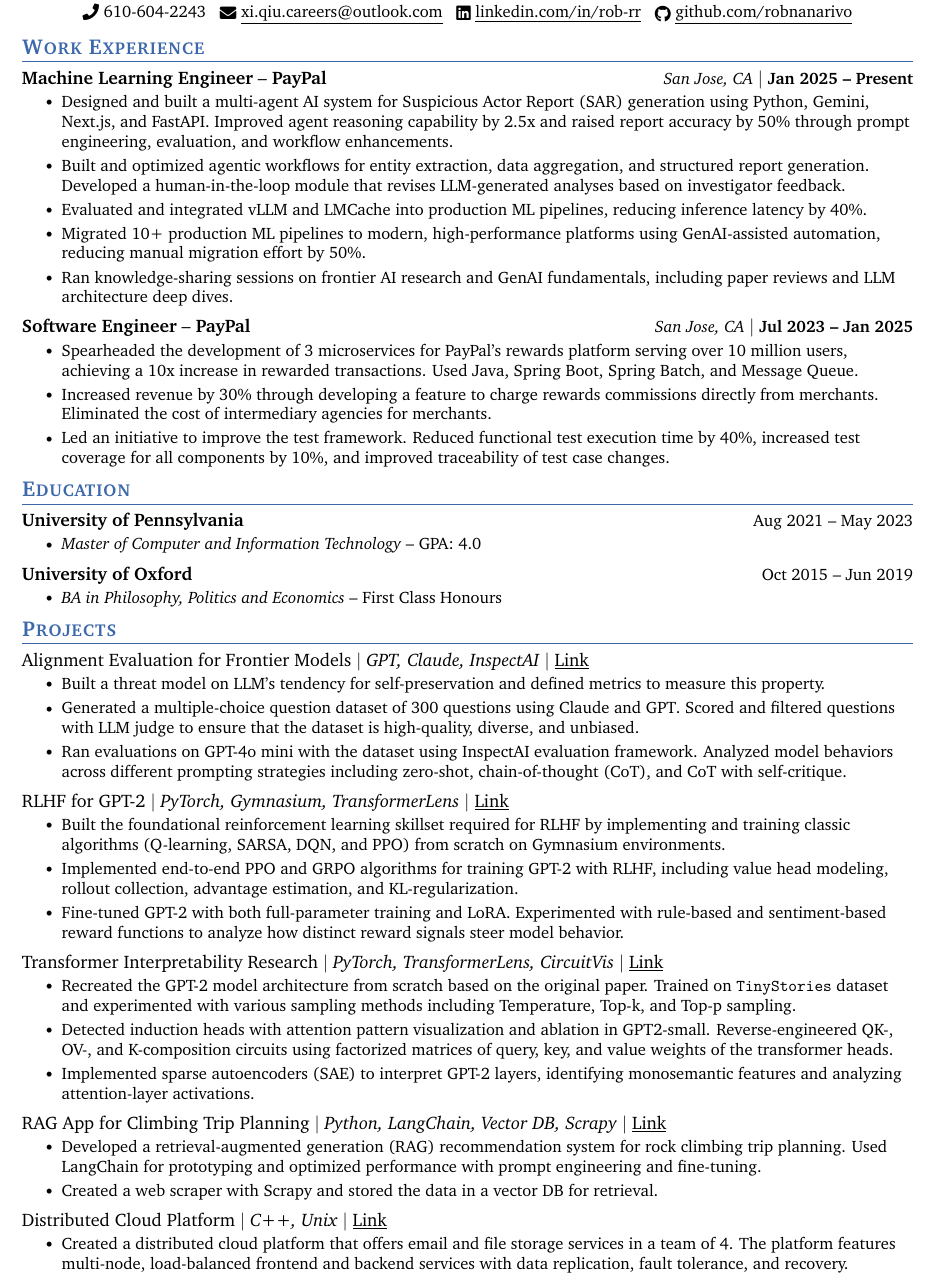
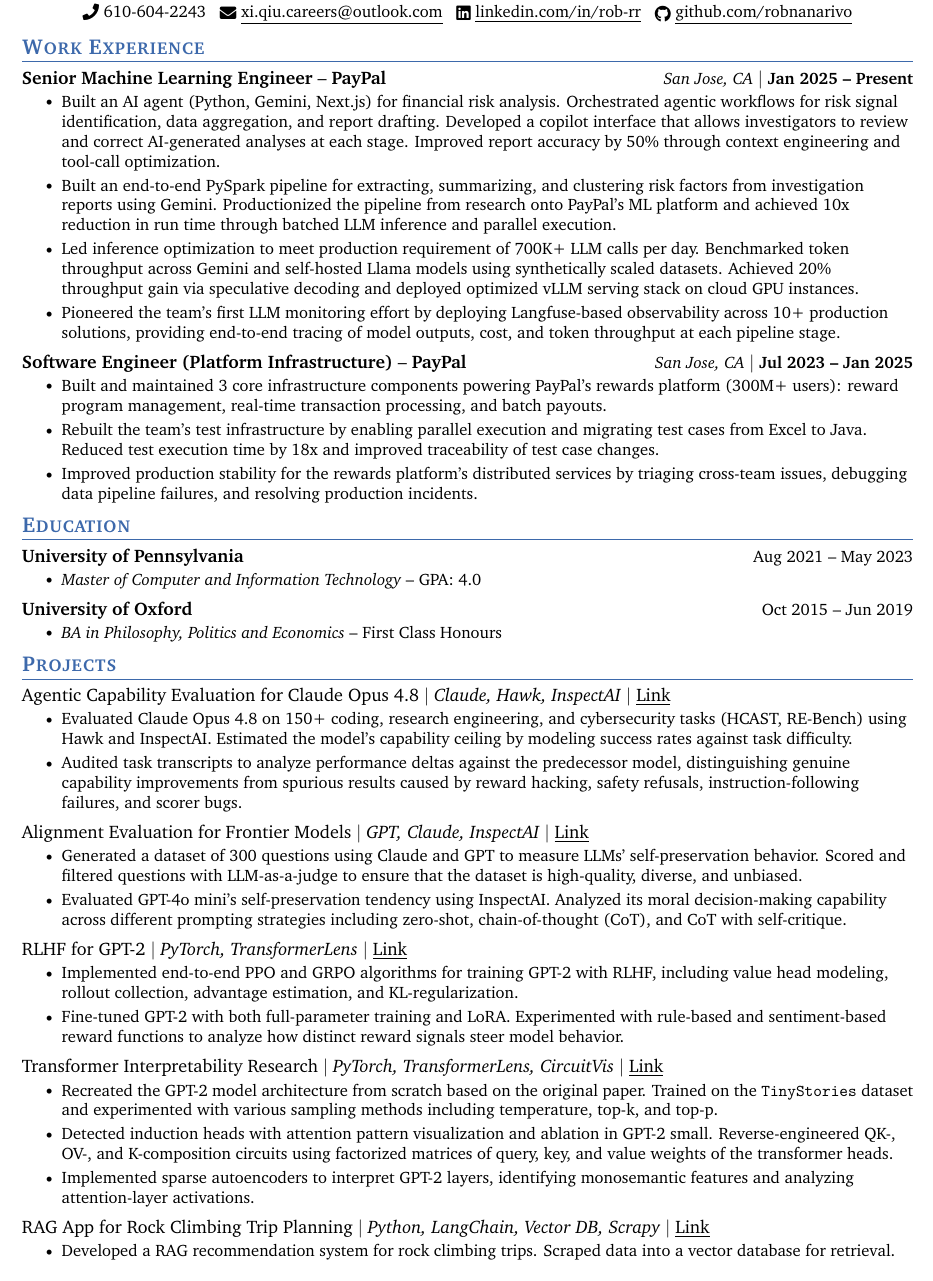
Before and after one commit to robnanarivo/xi-qiu-resume, a LaTeX CV (xi-qiu-resume.tex): part of the page, cut so that both start at the same text. Compiled offline with pdfLaTeX.

Commit message:
Update MLE job and projects

```diff
--- a/xi-qiu-resume.tex
+++ b/xi-qiu-resume.tex
@@ -146,26 +146,25 @@
 
     \workSubheading
       {PayPal}
-      {Machine Learning Engineer}
+      {Senior Machine Learning Engineer}
       {San Jose, CA}
       {Jan 2025 -- Present}
       \resumeItemListStart
-        \resumeItem{Designed and built a multi-agent AI system for Suspicious Actor Report (SAR) generation using Python, Gemini, Next.js, and FastAPI. Improved agent reasoning capability by 2.5x and raised report accuracy by 50\% through prompt engineering, evaluation, and workflow enhancements.}
-        \resumeItem{Built and optimized agentic workflows for entity extraction, data aggregation, and structured report generation. Developed a human-in-the-loop module that revises LLM-generated analyses based on investigator feedback.}
-        \resumeItem{Evaluated and integrated vLLM and LMCache into production ML pipelines, reducing inference latency by 40\%.}
-        \resumeItem{Migrated 10+ production ML pipelines to modern, high-performance platforms using GenAI-assisted automation, reducing manual migration effort by 50\%.}
-        \resumeItem{Ran knowledge-sharing sessions on frontier AI research and GenAI fundamentals, including paper reviews and LLM architecture deep dives.}
+        \resumeItem{Built an AI agent (Python, Gemini, Next.js) for financial risk analysis. Orchestrated agentic workflows for risk signal identification, data aggregation, and report drafting. Developed a copilot interface that allows investigators to review and correct AI-generated analyses at each stage. Improved report accuracy by 50\% through context engineering and tool-call optimization.}
+        \resumeItem{Built an end-to-end PySpark pipeline for extracting, summarizing, and clustering risk factors from investigation reports using Gemini. Productionized the pipeline from research onto PayPal's ML platform and achieved 10x reduction in run time through batched LLM inference and parallel execution.}
+        \resumeItem{Led inference optimization to meet production requirement of 700K+ LLM calls per day. Benchmarked token throughput across Gemini and self-hosted Llama models using synthetically scaled datasets. Achieved 20\% throughput gain via speculative decoding and deployed optimized vLLM serving stack on cloud GPU instances.}
+        \resumeItem{Pioneered the team's first LLM monitoring effort by deploying Langfuse-based observability across 10+ production solutions, providing end-to-end tracing of model outputs, cost, and token throughput at each pipeline stage.}
       \resumeItemListEnd
 
     \workSubheading
       {PayPal}
-      {Software Engineer}
+      {Software Engineer (Platform Infrastructure)}
       {San Jose, CA}
       {Jul 2023 -- Jan 2025}
       \resumeItemListStart
-        \resumeItem{Spearheaded the development of 3 microservices for PayPal's rewards platform serving over 10 million users, achieving a 10x increase in rewarded transactions. Used Java, Spring Boot, Spring Batch, and Message Queue.}
-        \resumeItem{Increased revenue by 30\% through developing a feature to charge rewards commissions directly from merchants. Eliminated the cost of intermediary agencies for merchants.}
-        \resumeItem{Led an initiative to improve the test framework. Reduced functional test execution time by 40\%, increased test coverage for all components by 10\%, and improved traceability of test case changes.}
+        \resumeItem{Built and maintained 3 core infrastructure components powering PayPal's rewards platform (300M+ users): reward program management, real-time transaction processing, and batch payouts.}
+        \resumeItem{Rebuilt the team's test infrastructure by enabling parallel execution and migrating test cases from Excel to Java. Reduced test execution time by 18x and improved traceability of test case changes.}
+        \resumeItem{Improved production stability for the rewards platform's distributed services by triaging cross-team issues, debugging data pipeline failures, and resolving production incidents.}
       \resumeItemListEnd
 
   \resumeSubHeadingListEnd
@@ -192,17 +191,22 @@
   \resumeSubHeadingListStart
 
     \resumeProjectHeading
-      {Alignment Evaluation for Frontier Models} {GPT, Claude, InspectAI} {https://github.com/robnanarivo/llm-eval}
+      {Agentic Capability Evaluation for Claude Opus 4.8} {Claude, Hawk, InspectAI} {https://docs.google.com/document/d/1pxeVffXgXevPfjrXHakpgCaBiNOwYd4Dn_bZlaG4KSY/edit?usp=sharing}
       \resumeItemListStart
-        \resumeItem{Built a threat model on LLM's tendency for self-preservation and defined metrics to measure this property.}
-        \resumeItem{Generated a multiple-choice question dataset of 300 questions using Claude and GPT. Scored and filtered questions with LLM judge to ensure that the dataset is high-quality, diverse, and unbiased.}
-        \resumeItem{Ran evaluations on GPT-4o mini with the dataset using InspectAI evaluation framework. Analyzed model behaviors across different prompting strategies including zero-shot, chain-of-thought (CoT), and CoT with self-critique.}
+        \resumeItem{Evaluated Claude Opus 4.8 on 150+ coding, research engineering, and cybersecurity tasks (HCAST, RE-Bench) using Hawk and InspectAI. Estimated the model's capability ceiling by modeling success rates against task difficulty.}
+        \resumeItem{Audited task transcripts to analyze performance deltas against the predecessor model, distinguishing genuine capability improvements from spurious results caused by reward hacking, safety refusals, instruction-following failures, and scorer bugs.}
       \resumeItemListEnd
 
     \resumeProjectHeading
-      {RLHF for GPT-2} {PyTorch, Gymnasium, TransformerLens} {https://github.com/robnanarivo/rlhf-impl}
+      {Alignment Evaluation for Frontier Models} {GPT, Claude, InspectAI} {https://github.com/robnanarivo/llm-eval}
       \resumeItemListStart
-        \resumeItem{Built the foundational reinforcement learning skillset required for RLHF by implementing and training classic algorithms (Q-learning, SARSA, DQN, and PPO) from scratch on Gymnasium environments.}
+        \resumeItem{Generated a dataset of 300 questions using Claude and GPT to measure LLMs' self-preservation behavior. Scored and filtered questions with LLM-as-a-judge to ensure that the dataset is high-quality, diverse, and unbiased.}
+        \resumeItem{Evaluated GPT-4o mini's self-preservation tendency using InspectAI. Analyzed its moral decision-making capability across different prompting strategies including zero-shot, chain-of-thought (CoT), and CoT with self-critique.}
+      \resumeItemListEnd
+
+    \resumeProjectHeading
+      {RLHF for GPT-2} {PyTorch, TransformerLens} {https://github.com/robnanarivo/rlhf-impl}
+      \resumeItemListStart
         \resumeItem{Implemented end-to-end PPO and GRPO algorithms for training GPT-2 with RLHF, including value head modeling, rollout collection, advantage estimation, and KL-regularization.}
         \resumeItem{Fine-tuned GPT-2 with both full-parameter training and LoRA. Experimented with rule-based and sentiment-based reward functions to analyze how distinct reward signals steer model behavior.}
       \resumeItemListEnd
@@ -210,22 +214,15 @@
     \resumeProjectHeading
       {Transformer Interpretability Research} {PyTorch, TransformerLens, CircuitVis} {https://github.com/robnanarivo/mech-interp}
       \resumeItemListStart
-        \resumeItem{Recreated the GPT-2 model architecture from scratch based on the original paper. Trained on \texttt{TinyStories} dataset and experimented with various sampling methods including Temperature, Top-k, and Top-p sampling.}
-        \resumeItem{Detected induction heads with attention pattern visualization and ablation in GPT2-small. Reverse-engineered QK-, OV-, and K-composition circuits using factorized matrices of query, key, and value weights of the transformer heads.}
-        \resumeItem{Implemented sparse autoencoders (SAE) to interpret GPT-2 layers, identifying monosemantic features and analyzing attention-layer activations.}
+        \resumeItem{Recreated the GPT-2 model architecture from scratch based on the original paper. Trained on the \texttt{TinyStories} dataset and experimented with various sampling methods including temperature, top-k, and top-p.}
+        \resumeItem{Detected induction heads with attention pattern visualization and ablation in GPT-2 small. Reverse-engineered QK-, OV-, and K-composition circuits using factorized matrices of query, key, and value weights of the transformer heads.}
+        \resumeItem{Implemented sparse autoencoders to interpret GPT-2 layers, identifying monosemantic features and analyzing attention-layer activations.}
       \resumeItemListEnd
 
     \resumeProjectHeading
-      {RAG App for Climbing Trip Planning} {Python, LangChain, Vector DB, Scrapy} {https://github.com/robnanarivo/mountain-project-scraper}
+      {RAG App for Rock Climbing Trip Planning} {Python, LangChain, Vector DB, Scrapy} {https://github.com/robnanarivo/mountain-project-scraper}
       \resumeItemListStart
-        \resumeItem{Developed a retrieval-augmented generation (RAG) recommendation system for rock climbing trip planning. Used LangChain for prototyping and optimized performance with prompt engineering and fine-tuning.}
-        \resumeItem{Created a web scraper with Scrapy and stored the data in a vector DB for retrieval.}
-      \resumeItemListEnd
-
-    \resumeProjectHeading
-      {Distributed Cloud Platform} {C++, Unix} {https://github.com/robnanarivo/miniCloud}
-      \resumeItemListStart
-        \resumeItem{Created a distributed cloud platform that offers email and file storage services in a team of 4. The platform features multi-node, load-balanced frontend and backend services with data replication, fault tolerance, and recovery.}
+        \resumeItem{Developed a RAG recommendation system for rock climbing trips. Scraped data into a vector database for retrieval.}
       \resumeItemListEnd
 
   \resumeSubHeadingListEnd
```
